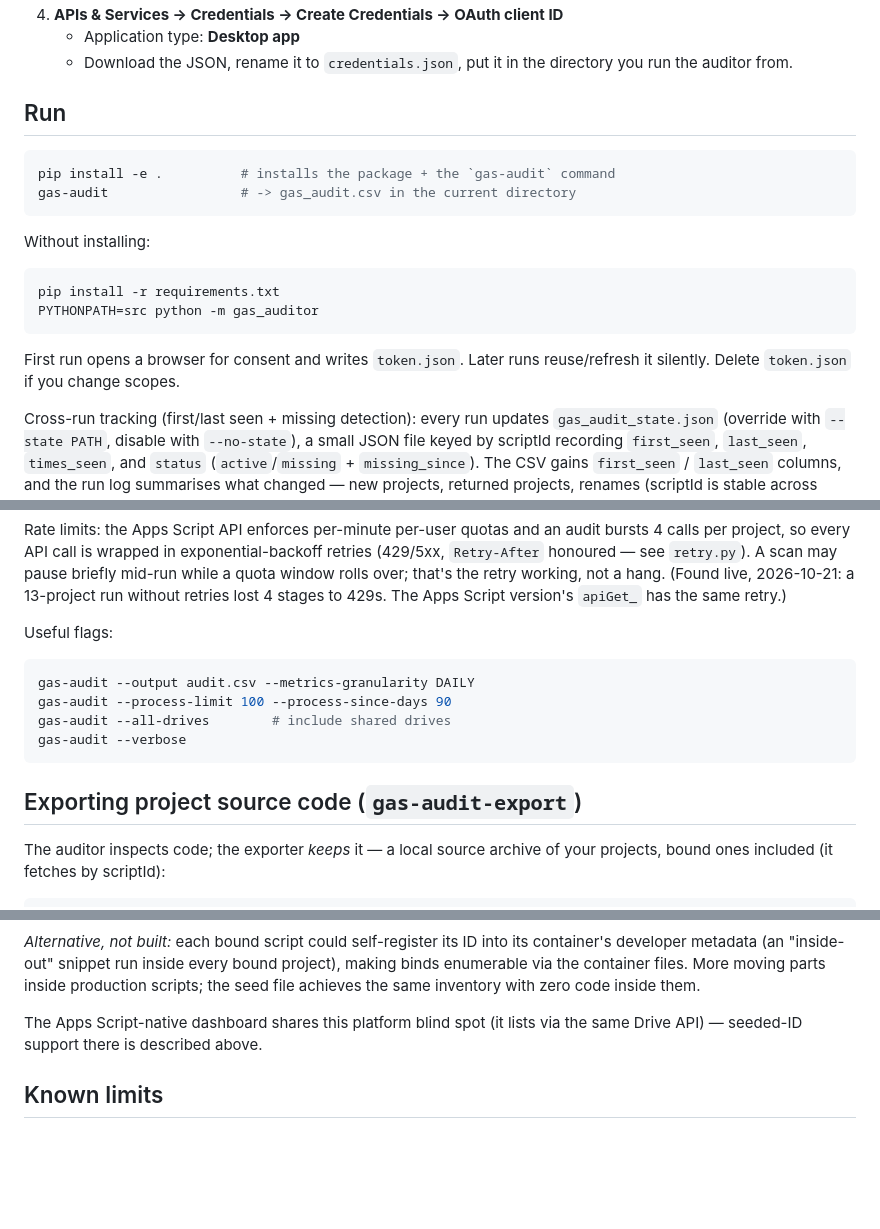
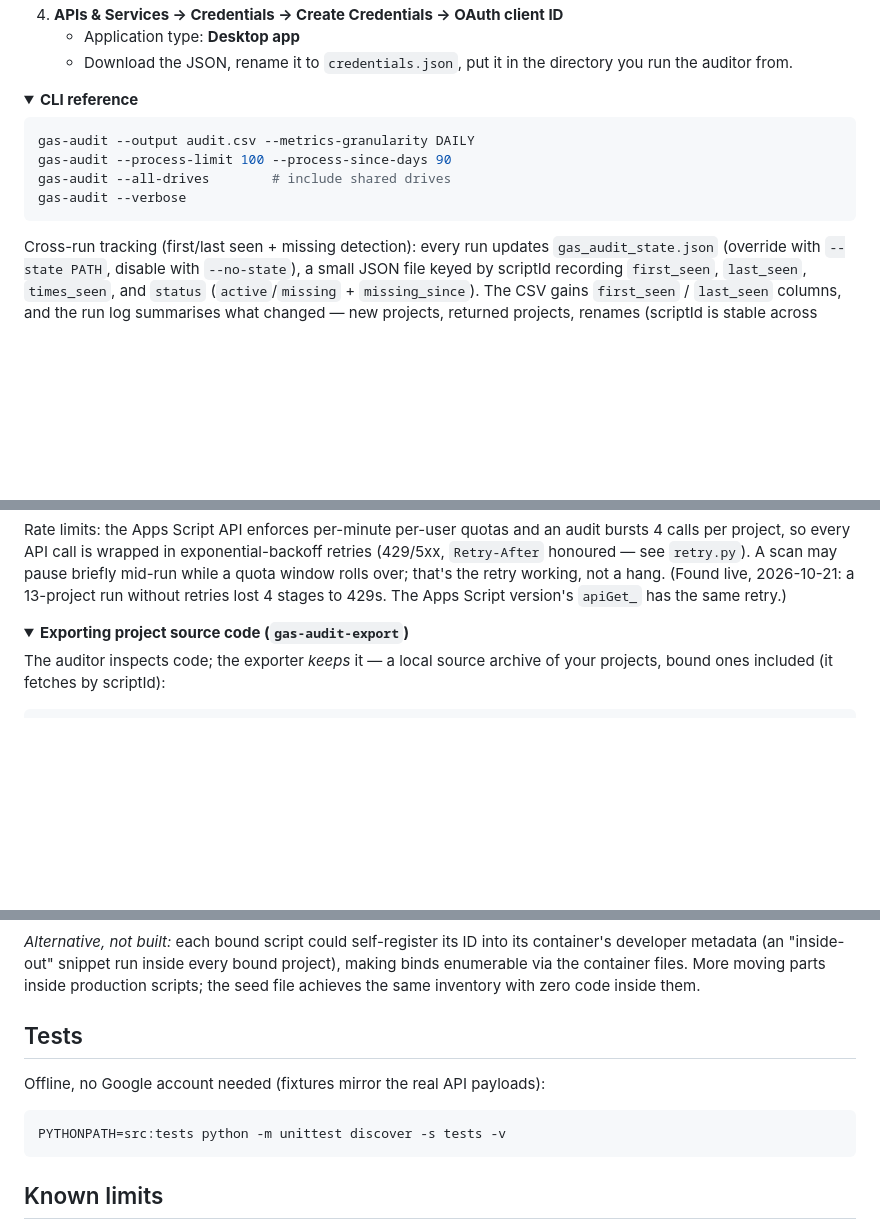
Before and after one commit to enonymous1/gas-auditor, a Markdown page: README.md, 3 parts joined by grey strips. Rendered like a GitHub page; folded sections open; blank space fills up the shorter version.

````diff
--- a/README.md
+++ b/README.md
@@ -85,22 +154,17 @@ gas-auditor/
    - Download the JSON, rename it to `credentials.json`, put it in the
      directory you run the auditor from.
 
-## Run
+</details>
+
+<details>
+<summary><b>CLI reference</b></summary>
 
 ```bash
-pip install -e .          # installs the package + the `gas-audit` command
-gas-audit                 # -> gas_audit.csv in the current directory
+gas-audit --output audit.csv --metrics-granularity DAILY
+gas-audit --process-limit 100 --process-since-days 90
+gas-audit --all-drives        # include shared drives
+gas-audit --verbose
 ```
-
-Without installing:
-
-```bash
-pip install -r requirements.txt
-PYTHONPATH=src python -m gas_auditor
-```
-
-First run opens a browser for consent and writes `token.json`. Later runs
-reuse/refresh it silently. Delete `token.json` if you change scopes.
 
 Cross-run tracking (first/last seen + missing detection): every run
 updates `gas_audit_state.json` (override with `--state PATH`, disable
@@ -126,16 +190,10 @@ over; that's the retry working, not a hang. (Found live, 2026-10-21: a
 13-project run without retries lost 4 stages to 429s. The Apps Script
 version's `apiGet_` has the same retry.)
 
-Useful flags:
+</details>
 
-```bash
-gas-audit --output audit.csv --metrics-granularity DAILY
-gas-audit --process-limit 100 --process-since-days 90
-gas-audit --all-drives        # include shared drives
-gas-audit --verbose
-```
-
-## Exporting project source code (`gas-audit-export`)
+<details>
+<summary><b>Exporting project source code (<code>gas-audit-export</code>)</b></summary>
 
 The auditor inspects code; the exporter *keeps* it — a local source
 archive of your projects, bound ones included (it fetches by scriptId):
@@ -368,8 +485,13 @@ every bound project), making binds enumerable via the container files.
 More moving parts inside production scripts; the seed file achieves the
 same inventory with zero code inside them.
 
-The Apps Script-native dashboard shares this platform blind spot (it lists
-via the same Drive API) — seeded-ID support there is described above.
+## Tests
+
+Offline, no Google account needed (fixtures mirror the real API payloads):
+
+```bash
+PYTHONPATH=src:tests python -m unittest discover -s tests -v
+```
 
 ## Known limits
 
````
Also changed, not shown: other parts of README.md (+191 -63 lines).
